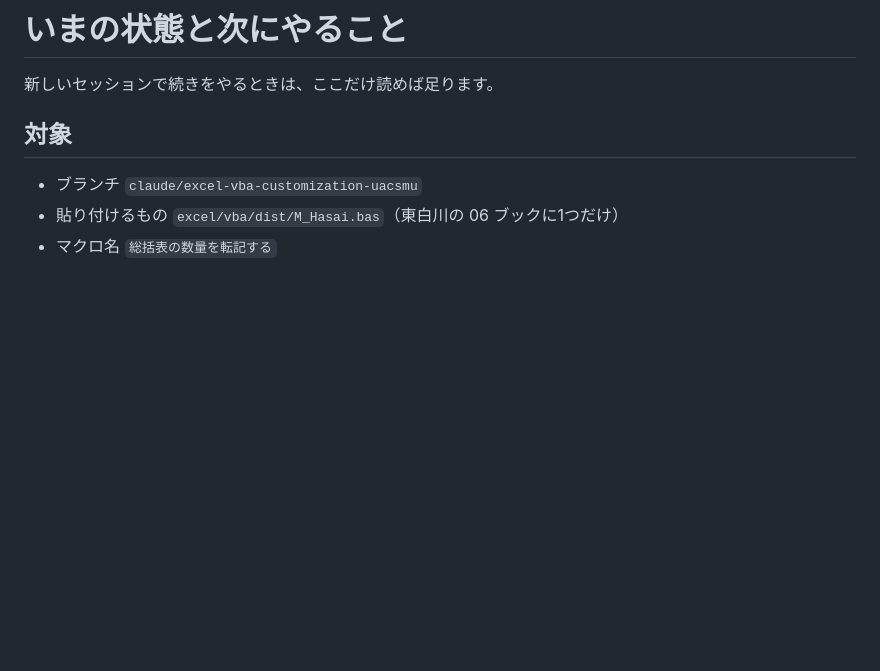
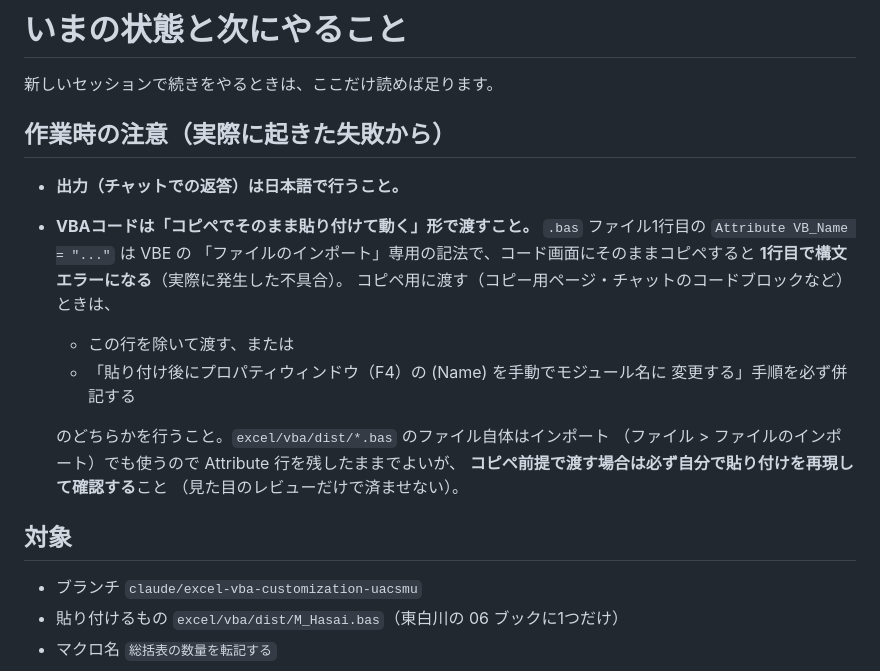
Before and after one commit to maedaatsushi5908-design/work, a Markdown page: excel/vba/README.md, the part around the change. GitHub-like rendering; blank space fills up the shorter version.

Commit message:
引き継ぎ資料に「コピペ動作の確認」と「日本語で出力」の注意を追記
VBAをコピー用ページで渡した際、1行目の Attribute VB_Name = "..." を
そのまま貼り付けて構文エラーになる不具合が実際に起きたため、
今後同じ失敗を繰り返さないよう README の先頭に注意点として明記した。

Co-Authored-By: Claude Sonnet 5 <noreply@anthropic.com>
Claude-Session: https://claude.ai/code/session_01DtyvfLJYpR9dzswgpciCih

```diff
--- a/excel/vba/README.md
+++ b/excel/vba/README.md
@@ -1,6 +1,23 @@
 # いまの状態と次にやること
 
 新しいセッションで続きをやるときは、ここだけ読めば足ります。
+
+## 作業時の注意（実際に起きた失敗から）
+
+- **出力（チャットでの返答）は日本語で行うこと。**
+- **VBAコードは「コピペでそのまま貼り付けて動く」形で渡すこと。**
+  `.bas` ファイル1行目の `Attribute VB_Name = "..."` は VBE の
+  「ファイルのインポート」専用の記法で、コード画面にそのままコピペすると
+  **1行目で構文エラーになる**（実際に発生した不具合）。
+  コピペ用に渡す（コピー用ページ・チャットのコードブロックなど）ときは、
+  - この行を除いて渡す、または
+  - 「貼り付け後にプロパティウィンドウ（F4）の (Name) を手動でモジュール名に
+    変更する」手順を必ず併記する
+
+  のどちらかを行うこと。`excel/vba/dist/*.bas` のファイル自体はインポート
+  （ファイル > ファイルのインポート）でも使うので Attribute 行を残したままでよいが、
+  **コピペ前提で渡す場合は必ず自分で貼り付けを再現して確認する**こと
+  （見た目のレビューだけで済ませない）。
 
 ## 対象
 
```
